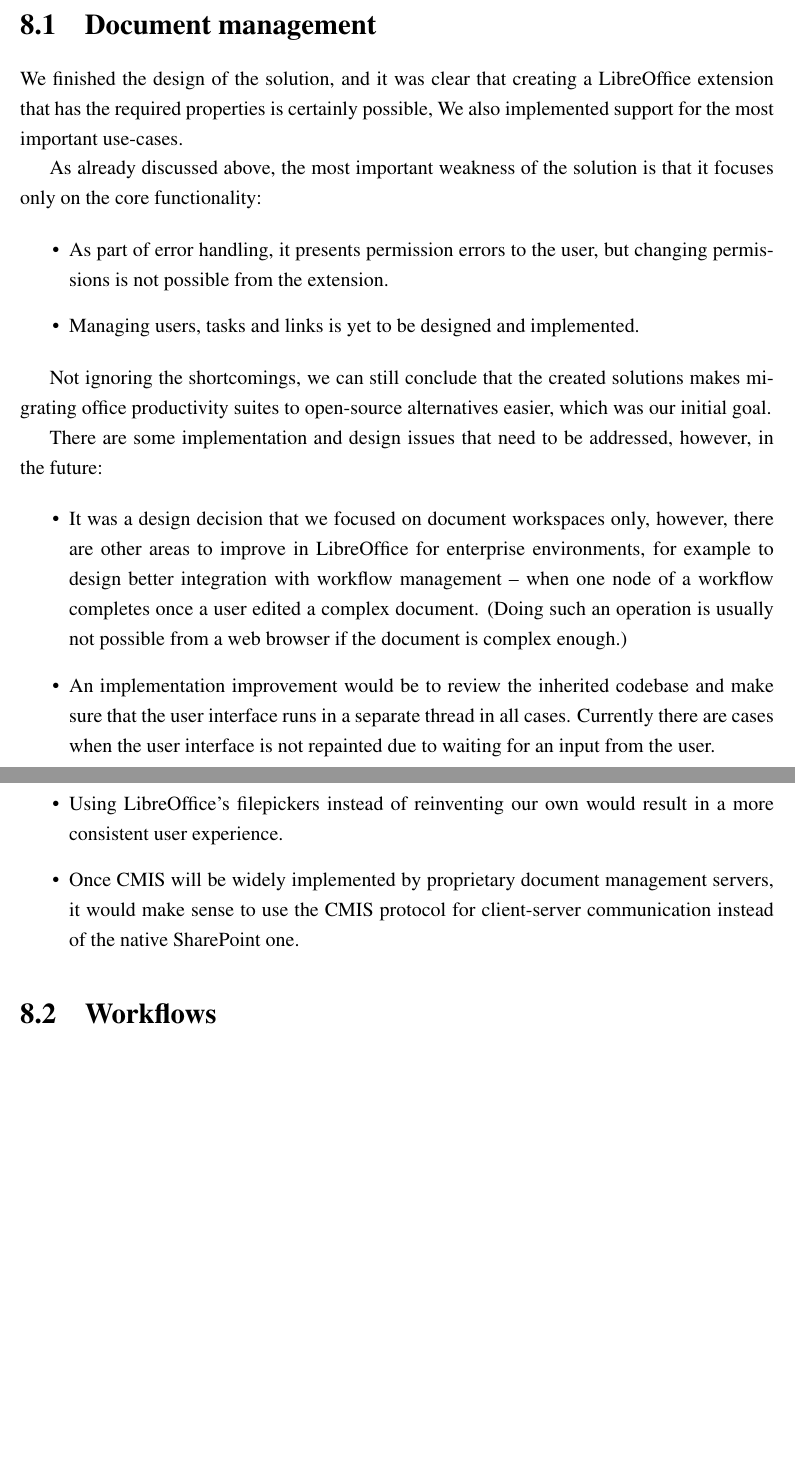
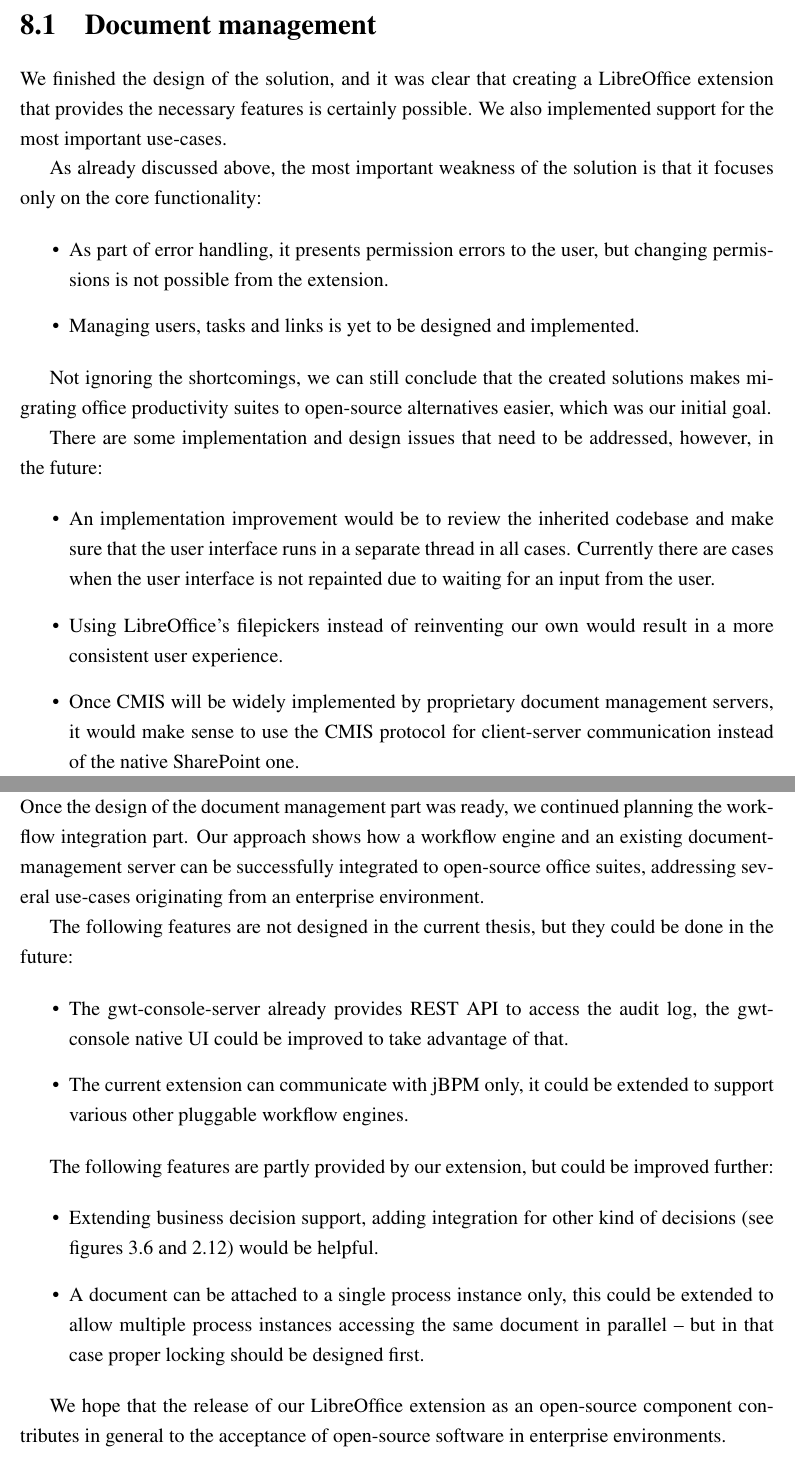
Before and after one commit to vmiklos/msc-thesis, a LaTeX thesis (doc/tex/thesis.tex, which reads doc/tex/conclusion.tex): two parts of pages 76 and 77 of 80, joined at a grey line, cut so that both start at the same text, the shorter picture padded with empty space. Compiled offline with pdfLaTeX.

Commit message:
conclusion workflow part

```diff
--- a/doc/tex/conclusion.tex
+++ b/doc/tex/conclusion.tex
@@ -3,8 +3,8 @@
 \section{Document management}
 
 We finished the design of the solution, and it was clear that creating a
-LibreOffice extension that has the required properties is certainly possible,
-We also implemented support for the most important use-cases.
+LibreOffice extension that provides the necessary features is certainly
+possible. We also implemented support for the most important use-cases.
 
 As already discussed above, the most important weakness of the solution is that
 it focuses only on the core functionality:
@@ -23,12 +23,6 @@ There are some implementation and design issues that need to be addressed,
 however, in the future:
 
 \begin{itemize}
-\item It was a design decision that we focused on document workspaces only,
-however, there are other areas to improve in LibreOffice for enterprise
-environments, for example to design better integration with workflow management
--- when one node of a workflow completes once a user edited a complex document.
-(Doing such an operation is usually not possible from a web browser if the
-document is complex enough.)
 \item An implementation improvement would be to review the inherited codebase
 and make sure that the user interface runs in a separate thread in all cases.
 Currently there are cases when the user interface is not repainted due to
@@ -41,3 +35,35 @@ communication instead of the native SharePoint one.
 \end{itemize}
 
 \section{Workflows}
+
+Once the design of the document management part was ready, we continued
+planning the workflow integration part. Our approach shows how a workflow
+engine and an existing document-management server can be successfully
+integrated to open-source office suites, addressing several use-cases
+originating from an enterprise environment.
+
+The following features are not designed in the current thesis, but they could
+be done in the future:
+
+\begin{itemize}
+\item The gwt-console-server already provides REST API to access the audit log,
+the gwt-console native UI could be improved to take advantage of that.
+\item The current extension can communicate with jBPM only, it could be
+extended to support various other pluggable workflow engines.
+\end{itemize}
+
+The following features are partly provided by our extension, but could be
+improved further:
+
+\begin{itemize}
+\item Extending business decision support, adding integration for other kind of
+decisions (see figures \ref{fig:decision-bpmn} and
+\ref{fig:bpmn-gateway-types}) would be helpful.
+\item A document can be attached to a single process instance only, this could
+be extended to allow multiple process instances accessing the same document in
+parallel -- but in that case proper locking should be designed first.
+\end{itemize}
+
+We hope that the release of our LibreOffice extension as an open-source
+component contributes in general to the acceptance of open-source software in
+enterprise environments.
```
